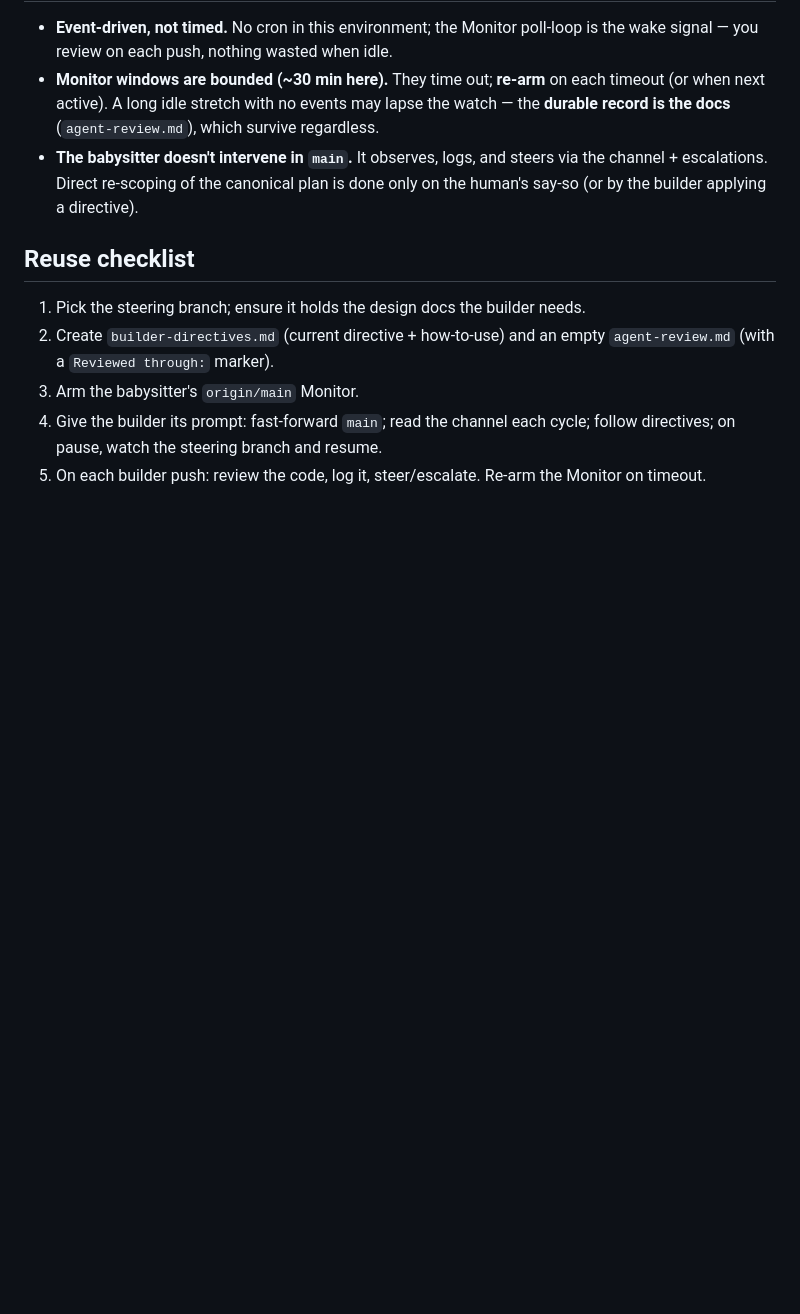
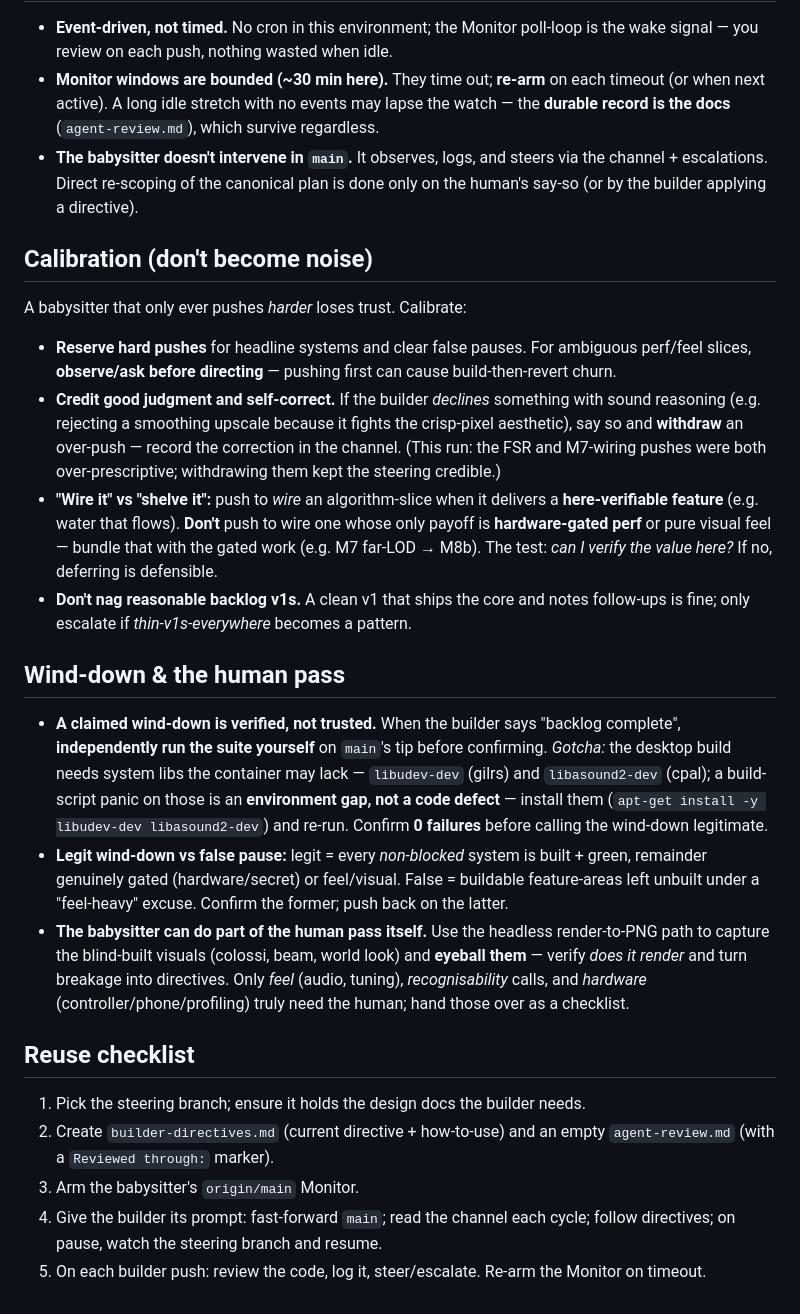
Before and after one commit to 00-1/brickmap, a Markdown page: docs/babysitter-protocol.md, the part around the change. Drawn GitHub-style; blank space fills up the shorter version.

Commit message:
docs: babysitter protocol — add Calibration + Wind-down/human-pass sections (this run's lessons)
Fold in the session's learnings so a fresh babysitter does them: calibrate
(reserve hard pushes; credit good judgment + self-correct over-pushes;
wire-here-verifiable vs shelve-gated; don't nag backlog v1s); and the
wind-down/human-pass (independently run the suite — note libudev/alsa env
gap; legit-wind-down vs false-pause; the babysitter can do the 'does it
render' half via headless screenshots, leaving only feel/hardware to the human).

```diff
--- a/docs/babysitter-protocol.md
+++ b/docs/babysitter-protocol.md
@@ -154,6 +154,39 @@ actually got built, and the run didn't stall on excuses."**
   escalations. Direct re-scoping of the canonical plan is done only on the human's say-so (or by
   the builder applying a directive).
 
+## Calibration (don't become noise)
+
+A babysitter that only ever pushes *harder* loses trust. Calibrate:
+
+- **Reserve hard pushes** for headline systems and clear false pauses. For ambiguous perf/feel
+  slices, **observe/ask before directing** — pushing first can cause build-then-revert churn.
+- **Credit good judgment and self-correct.** If the builder *declines* something with sound
+  reasoning (e.g. rejecting a smoothing upscale because it fights the crisp-pixel aesthetic), say
+  so and **withdraw** an over-push — record the correction in the channel. (This run: the FSR and
+  M7-wiring pushes were both over-prescriptive; withdrawing them kept the steering credible.)
+- **"Wire it" vs "shelve it":** push to *wire* an algorithm-slice when it delivers a
+  **here-verifiable feature** (e.g. water that flows). **Don't** push to wire one whose only payoff
+  is **hardware-gated perf** or pure visual feel — bundle that with the gated work (e.g. M7 far-LOD
+  → M8b). The test: *can I verify the value here?* If no, deferring is defensible.
+- **Don't nag reasonable backlog v1s.** A clean v1 that ships the core and notes follow-ups is fine;
+  only escalate if *thin-v1s-everywhere* becomes a pattern.
+
+## Wind-down & the human pass
+
+- **A claimed wind-down is verified, not trusted.** When the builder says "backlog complete",
+  **independently run the suite yourself** on `main`'s tip before confirming. *Gotcha:* the desktop
+  build needs system libs the container may lack — `libudev-dev` (gilrs) and `libasound2-dev`
+  (cpal); a build-script panic on those is an **environment gap, not a code defect** — install them
+  (`apt-get install -y libudev-dev libasound2-dev`) and re-run. Confirm **0 failures** before
+  calling the wind-down legitimate.
+- **Legit wind-down vs false pause:** legit = every *non-blocked* system is built + green, remainder
+  genuinely gated (hardware/secret) or feel/visual. False = buildable feature-areas left unbuilt
+  under a "feel-heavy" excuse. Confirm the former; push back on the latter.
+- **The babysitter can do part of the human pass itself.** Use the headless render-to-PNG path to
+  capture the blind-built visuals (colossi, beam, world look) and **eyeball them** — verify *does it
+  render* and turn breakage into directives. Only *feel* (audio, tuning), *recognisability* calls,
+  and *hardware* (controller/phone/profiling) truly need the human; hand those over as a checklist.
+
 ## Reuse checklist
 
 1. Pick the steering branch; ensure it holds the design docs the builder needs.
```
